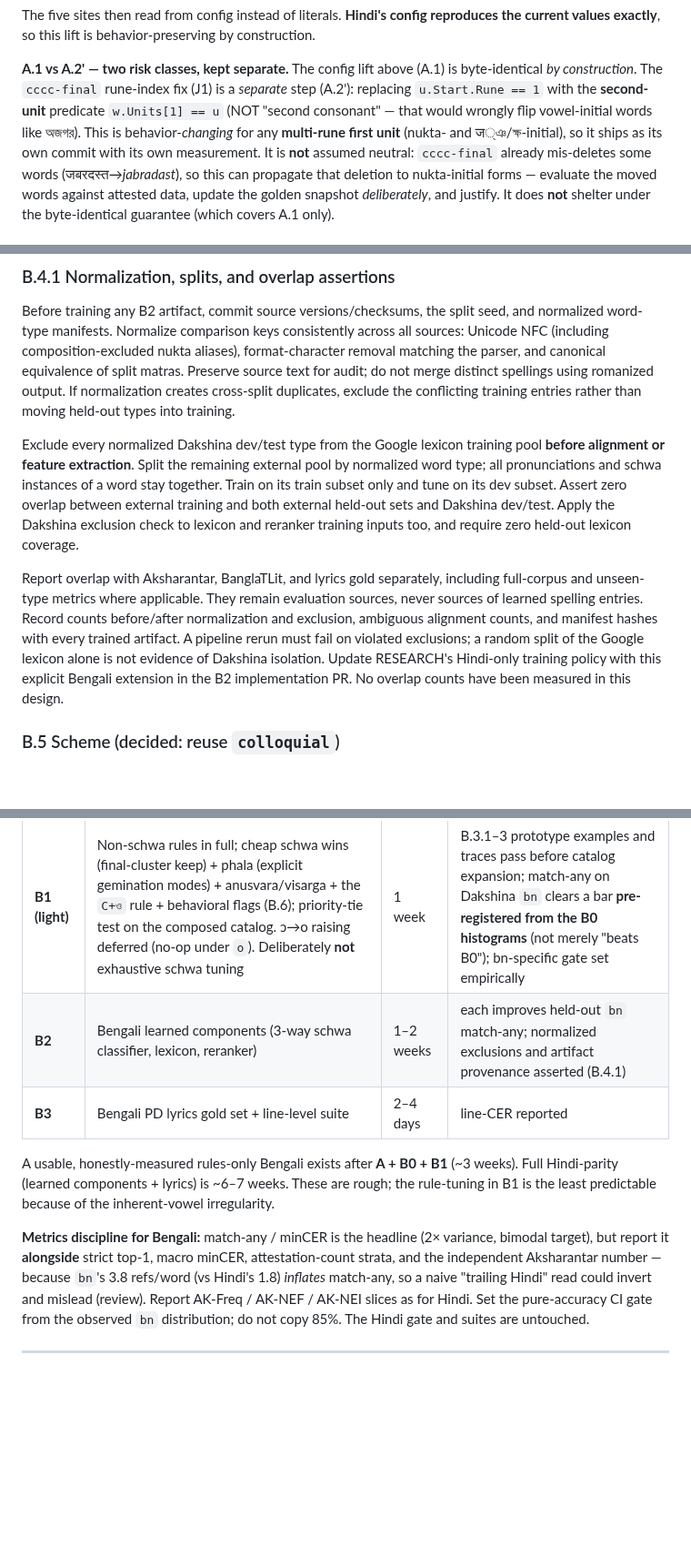
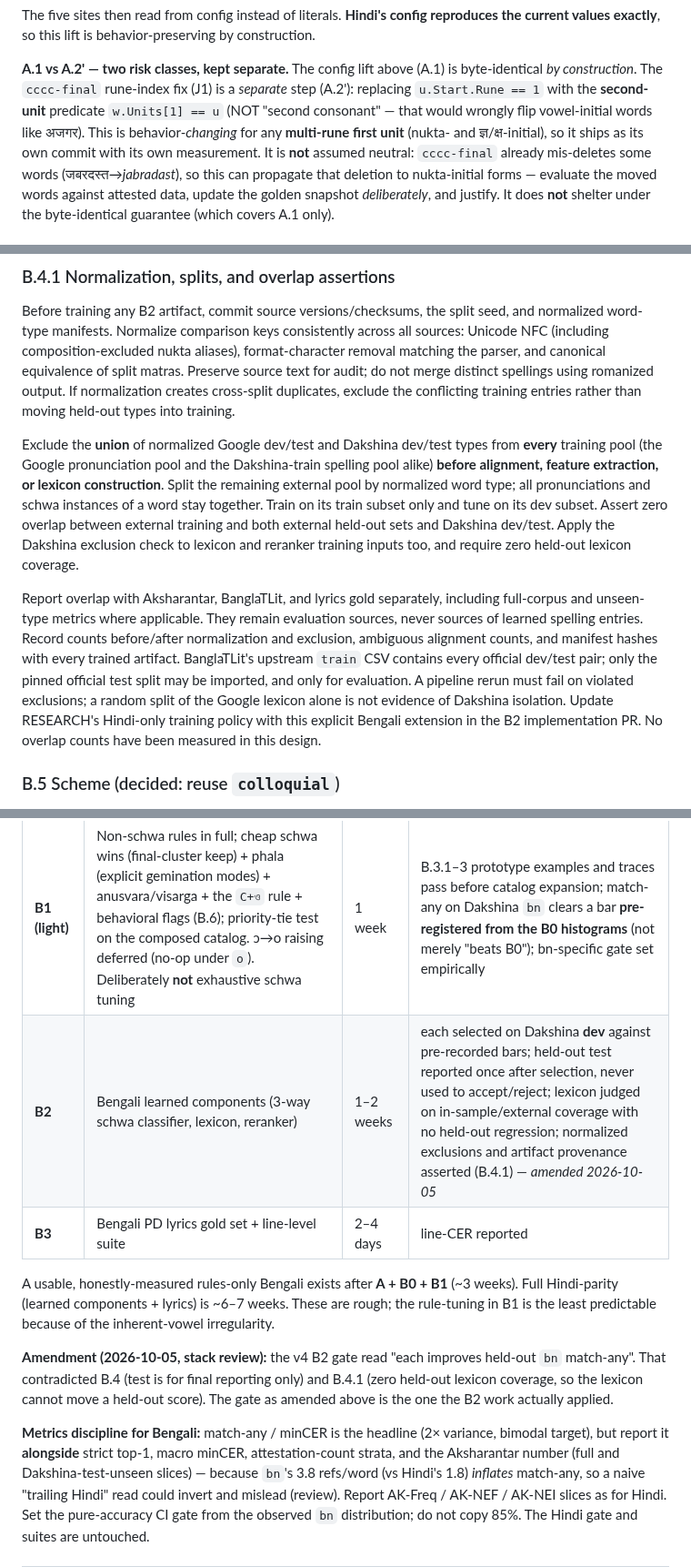
Before and after one commit to budhash/gomanize, a Markdown page: docs/reviews/2026-09-30-bengali-support-design.md, 3 parts joined by grey strips. Shown at 91% size. GitHub-like rendering; blank space fills up the shorter version.

```diff
--- a/docs/reviews/2026-09-30-bengali-support-design.md
+++ b/docs/reviews/2026-09-30-bengali-support-design.md
@@ -270,8 +271,8 @@ construction.
 byte-identical *by construction*. The `cccc-final` rune-index fix (J1) is a
 *separate* step (A.2'): replacing `u.Start.Rune == 1` with the **second-unit**
 predicate `w.Units[1] == u` (NOT "second consonant" — that would wrongly flip
-vowel-initial words like অজগর). This is behavior-*changing* for any **multi-rune
-first unit** (nukta- and ज্ঞ/ক্ষ-initial), so it ships as its own commit with its
+vowel-initial words like अजगर). This is behavior-*changing* for any **multi-rune
+first unit** (nukta- and ज्ञ/क्ष-initial), so it ships as its own commit with its
 own measurement. It is **not** assumed neutral: `cccc-final` already mis-deletes
 some words (जबरदस्त→*jabradast*), so this can propagate that deletion to
 nukta-initial forms — evaluate the moved words against attested data, update the
@@ -520,8 +521,10 @@ matras. Preserve source text for audit; do not merge distinct spellings using
 romanized output. If normalization creates cross-split duplicates, exclude the
 conflicting training entries rather than moving held-out types into training.
 
-Exclude every normalized Dakshina dev/test type from the Google lexicon training
-pool **before alignment or feature extraction**. Split the remaining external
+Exclude the **union** of normalized Google dev/test and Dakshina dev/test types
+from **every** training pool (the Google pronunciation pool and the Dakshina-train
+spelling pool alike) **before alignment, feature extraction, or lexicon
+construction**. Split the remaining external
 pool by normalized word type; all pronunciations and schwa instances of a word
 stay together. Train on its train subset only and tune on its dev subset. Assert
 zero overlap between external training and both external held-out sets and
@@ -532,7 +535,9 @@ Report overlap with Aksharantar, BanglaTLit, and lyrics gold separately, includi
 full-corpus and unseen-type metrics where applicable. They remain evaluation
 sources, never sources of learned spelling entries. Record counts before/after
 normalization and exclusion, ambiguous alignment counts, and manifest hashes
-with every trained artifact. A pipeline rerun must fail on violated exclusions;
+with every trained artifact. BanglaTLit's upstream `train` CSV contains every
+official dev/test pair; only the pinned official test split may be imported, and
+only for evaluation. A pipeline rerun must fail on violated exclusions;
 a random split of the Google lexicon alone is not evidence of Dakshina isolation.
 Update RESEARCH's Hindi-only training policy with this explicit Bengali extension
 in the B2 implementation PR. No overlap counts have been measured in this design.
@@ -601,7 +607,7 @@ train/dev for exploratory histograms; test results must not guide rule tuning.
 | **A** | Generalized Brahmic layer + Hindi golden snapshot | 2–3 days | Hindi byte-identical (3 nets, A.4) |
 | **B0** | `lang/bengali` symbol table, config, compositional conjuncts, `bengali` wired into `New()`; naive output; `bn` benchmark harness that **emits the o/a-split and attestation histograms** (gates the Q1 default and the curation threshold) | 3–5 days | builds; Hindi untouched; baseline + histograms measured |
 | **B1 (light)** | Non-schwa rules in full; cheap schwa wins (final-cluster keep) + phala (explicit gemination modes) + anusvara/visarga + the `C+ও` rule + behavioral flags (B.6); priority-tie test on the composed catalog. ɔ→o raising deferred (no-op under `o`). Deliberately **not** exhaustive schwa tuning | 1 week | B.3.1–3 prototype examples and traces pass before catalog expansion; match-any on Dakshina `bn` clears a bar **pre-registered from the B0 histograms** (not merely "beats B0"); bn-specific gate set empirically |
-| **B2** | Bengali learned components (3-way schwa classifier, lexicon, reranker) | 1–2 weeks | each improves held-out `bn` match-any; normalized exclusions and artifact provenance asserted (B.4.1) |
+| **B2** | Bengali learned components (3-way schwa classifier, lexicon, reranker) | 1–2 weeks | each selected on Dakshina **dev** against pre-recorded bars; held-out test reported once after selection, never used to accept/reject; lexicon judged on in-sample/external coverage with no held-out regression; normalized exclusions and artifact provenance asserted (B.4.1) — *amended 2026-10-05* |
 | **B3** | Bengali PD lyrics gold set + line-level suite | 2–4 days | line-CER reported |
 
 A usable, honestly-measured rules-only Bengali exists after **A + B0 + B1**
@@ -609,9 +615,15 @@ A usable, honestly-measured rules-only Bengali exists after **A + B0 + B1**
 These are rough; the rule-tuning in B1 is the least predictable because of the
 inherent-vowel irregularity.
 
+**Amendment (2026-10-05, stack review):** the v4 B2 gate read "each improves
+held-out `bn` match-any". That contradicted B.4 (test is for final reporting only)
+and B.4.1 (zero held-out lexicon coverage, so the lexicon cannot move a held-out
+score). The gate as amended above is the one the B2 work actually applied.
+
 **Metrics discipline for Bengali:** match-any / minCER is the headline (2×
 variance, bimodal target), but report it **alongside** strict top-1, macro minCER,
-attestation-count strata, and the independent Aksharantar number — because `bn`'s
+attestation-count strata, and the Aksharantar number (full and Dakshina-test-unseen
+slices) — because `bn`'s
 3.8 refs/word (vs Hindi's 1.8) *inflates* match-any, so a naive "trailing Hindi"
 read could invert and mislead (review). Report AK-Freq / AK-NEF / AK-NEI slices as
 for Hindi. Set the pure-accuracy CI gate from the observed `bn` distribution; do
```
Also changed, not shown: other parts of docs/reviews/2026-09-30-bengali-support-design.md (+20 -20 lines).
